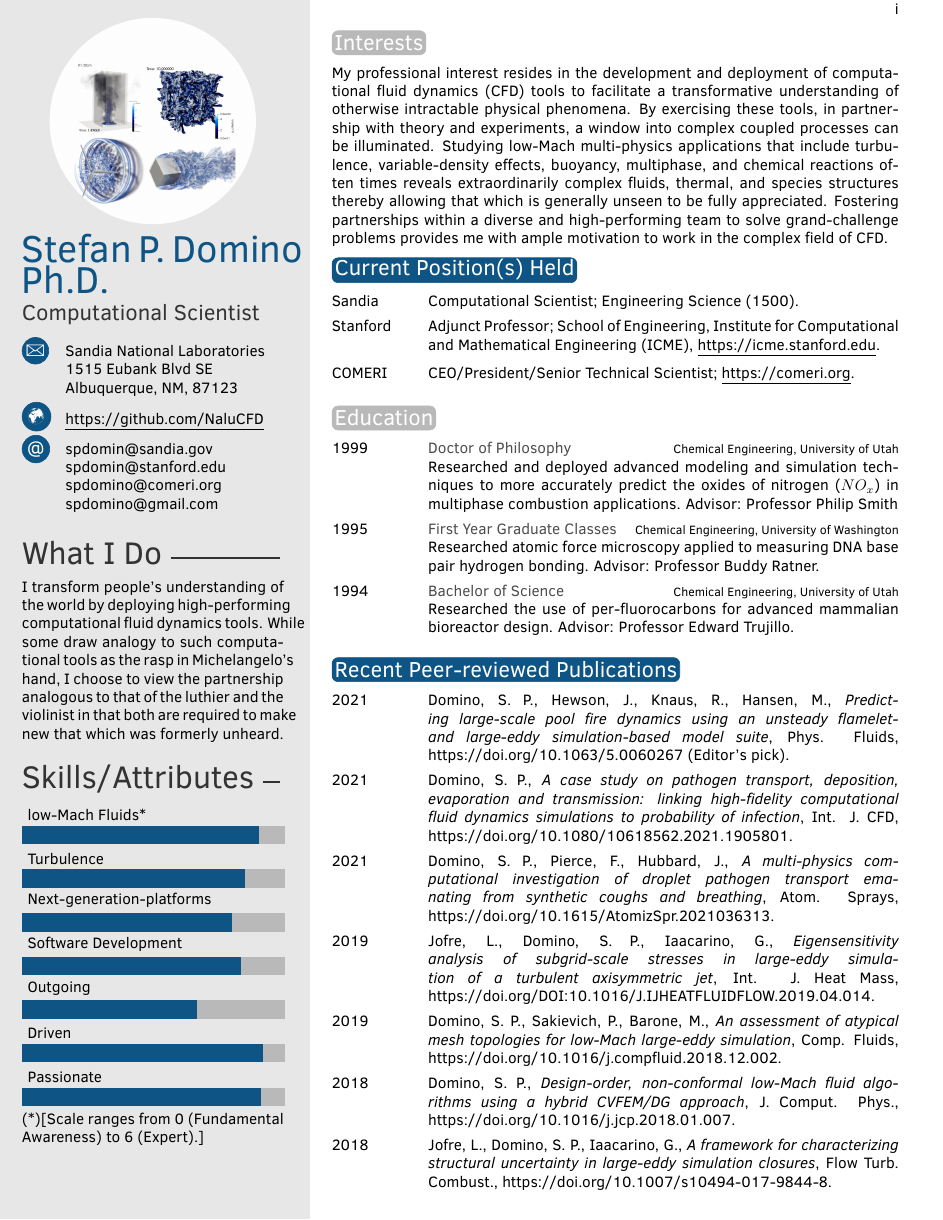
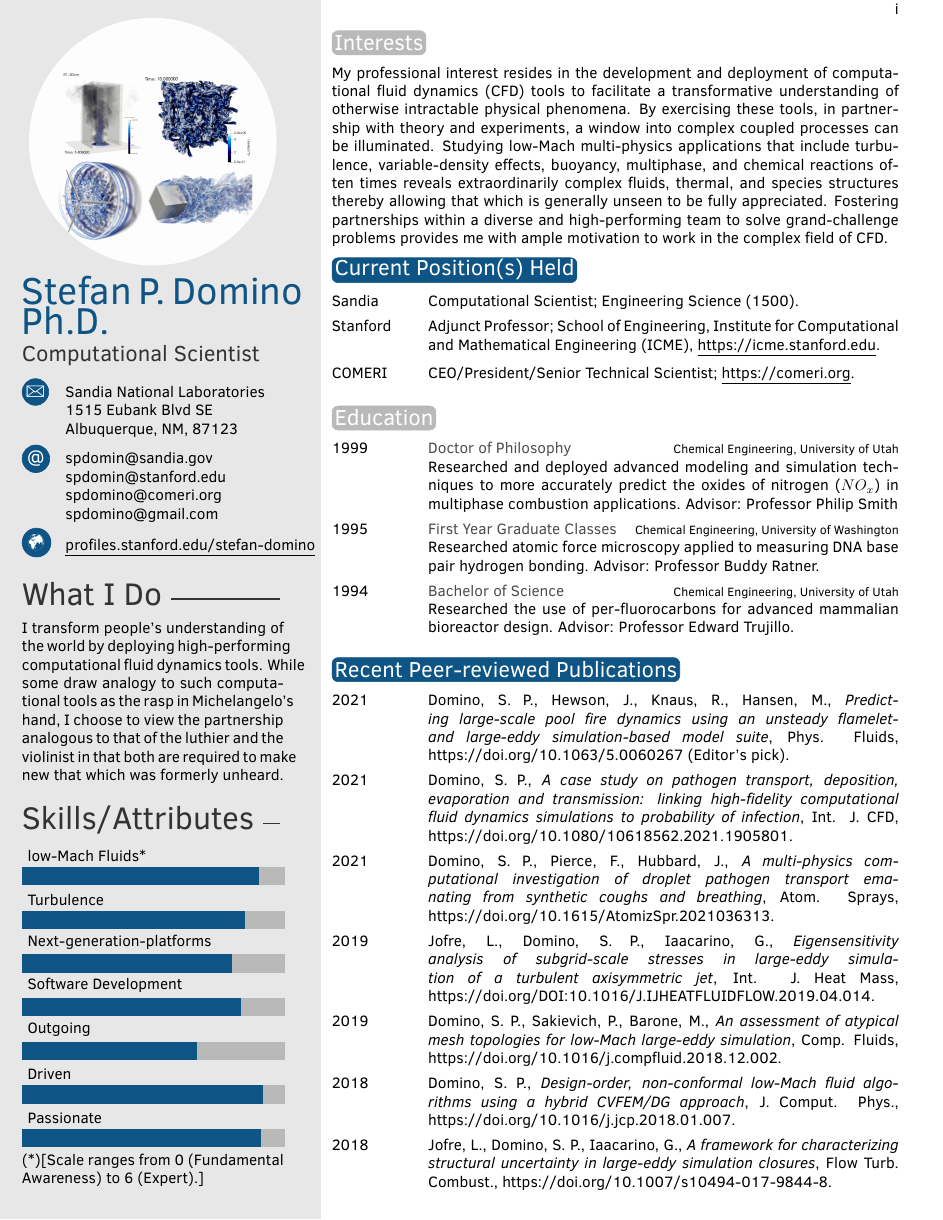
Before and after one commit to spdomin/Present, a LaTeX CV (cv/dominoCV.tex, which reads cv/twentysecondcv_spd.cls): page 1 of 3. Compiled offline with pdfLaTeX.

Commit message:
Re-arrange sizes

```diff
--- a/cv/dominoCV.tex
+++ b/cv/dominoCV.tex
@@ -36,8 +36,8 @@
 \cvjobtitle{Computational Scientist} % Job title/career
 
 \cvaddress{Sandia National Laboratories \newline 1515 Eubank Blvd SE \newline Albuquerque, NM, 87123} % Short address/location, use \newline if more than 1 line is required
-\cvsite{ \underline{https://github.com/NaluCFD}} % germane website
 \cvmail{spdomin@sandia.gov \newline spdomin@stanford.edu \newline spdomino@comeri.org \newline spdomino@gmail.com} % Email address
+\cvsite{ \underline{\normalsize{profiles.stanford.edu/stefan-domino}}} % germane website
 
 %----------------------------------------------------------------------------------------
 
--- a/cv/twentysecondcv_spd.cls
+++ b/cv/twentysecondcv_spd.cls
@@ -46,12 +46,12 @@
 %	 SIDEBAR DEFINITIONS
 %----------------------------------------------------------------------------------------
 
-\setlength{\TPHorizModule}{1cm} % Left margin
+\setlength{\TPHorizModule}{1.0cm} % Left margin
 \setlength{\TPVertModule}{1cm} % Top margin
 
 \newlength\imagewidth
 \newlength\imagescale
-\pgfmathsetlength{\imagewidth}{5cm}
+\pgfmathsetlength{\imagewidth}{6cm}
 \pgfmathsetlength{\imagescale}{\imagewidth/600}
 
 \newlength{\TotalSectionLength} % Define a new length to hold the remaining line width after the section title is printed
@@ -137,7 +137,7 @@
 
 \newcommand{\makeprofile}{
 	\begin{tikzpicture}[remember picture,overlay]
-   		\node [rectangle, fill=sidecolor, anchor=north, minimum width=9cm, minimum height=\paperheight+1cm] (box) at (-5cm,0.5cm){};
+   		\node [rectangle, fill=sidecolor, anchor=north, minimum width=9.5cm, minimum height=\paperheight+1cm] (box) at (-5cm,0.5cm){};
 	\end{tikzpicture}
 
 	%------------------------------------------------
@@ -170,8 +170,8 @@
 			%\ifthenelse{\equal{\cvdate}{}}{}{\textsc{\Large\icon{\Info}} & \cvdate\\}
 			\ifthenelse{\equal{\cvaddress}{}}{}{\textsc{\Large\icon{\Letter}} & \cvaddress\\}
 			%\ifthenelse{\equal{\cvnumberphone}{}}{}{\textsc{\Large\icon{\Telefon}} & \cvnumberphone\\}
+			\ifthenelse{\equal{\cvmail}{}}{}{\textsc{\large\icon{@}} & \cvmail\\}
 			\ifthenelse{\equal{\cvsite}{}}{}{\textsc{\Large\icon{\Mundus}} & \cvsite\\}
-			\ifthenelse{\equal{\cvmail}{}}{}{\textsc{\large\icon{@}} & \cvmail\\}
 		\end{tabular}
 
 		%------------------------------------------------
@@ -203,7 +203,7 @@
 
 \newcommand{\makeprofileSecond}{
 	\begin{tikzpicture}[remember picture,overlay]
-   		\node [rectangle, fill=sidecolor, anchor=north, minimum width=9cm, minimum height=\paperheight+1cm] (box) at (-5cm,0.5cm){};
+   		\node [rectangle, fill=sidecolor, anchor=north, minimum width=9.5cm, minimum height=\paperheight+1cm] (box) at (-5cm,0.5cm){};
 	\end{tikzpicture}
 
 	%------------------------------------------------
@@ -262,7 +262,7 @@
 
 \newcommand{\makeprofileThird}{
 	\begin{tikzpicture}[remember picture,overlay]
-   		\node [rectangle, fill=sidecolor, anchor=north, minimum width=9cm, minimum height=\paperheight+1cm] (box) at (-5cm,0.5cm){};
+   		\node [rectangle, fill=sidecolor, anchor=north, minimum width=9.5cm, minimum height=\paperheight+1cm] (box) at (-5cm,0.5cm){};
 	\end{tikzpicture}
 
 	%------------------------------------------------
```
Also changed, not shown: cv/dominoCV.pdf, cv/dominoCV.tex (2 more changed lines).
